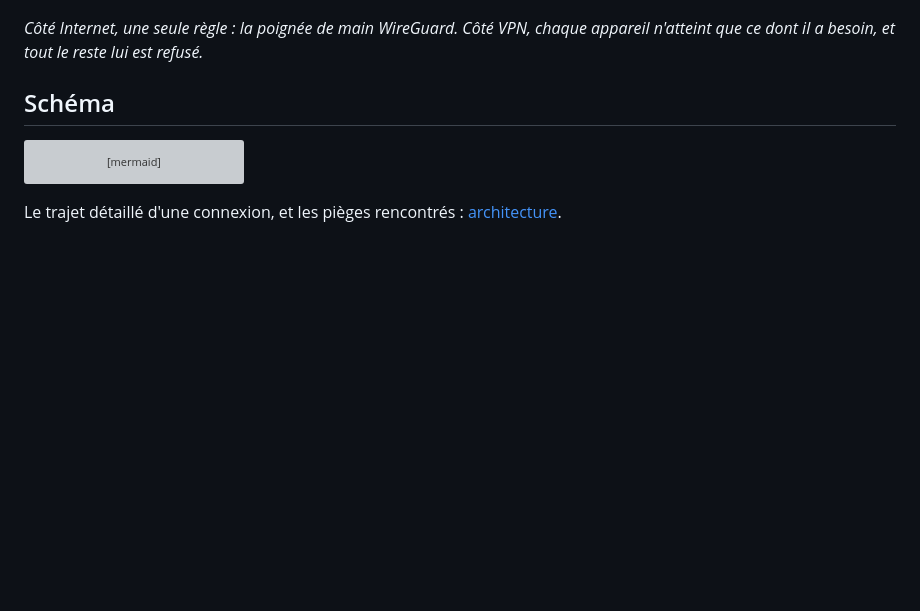
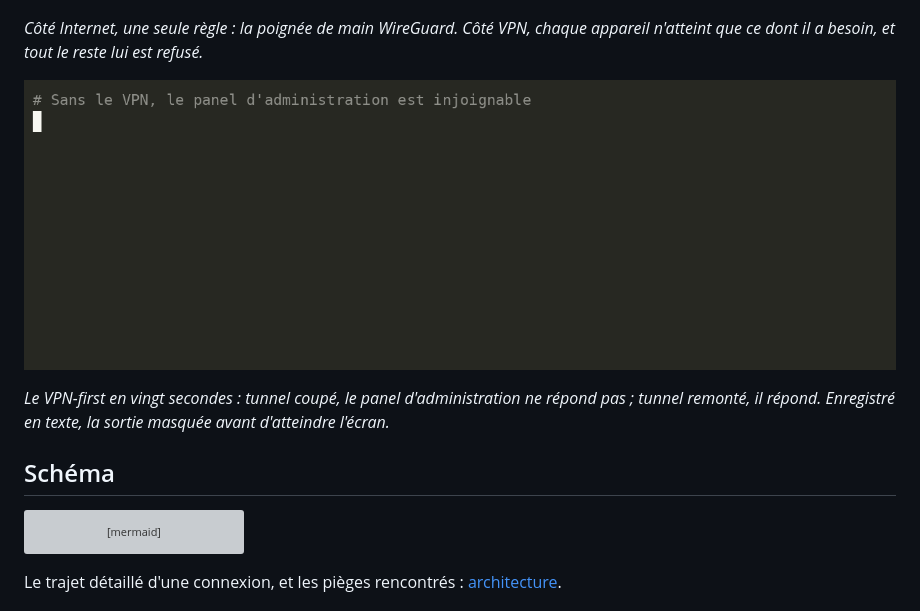
Before and after one commit to sma-ali/Homelab-Demo, a Markdown page: README.md, the part around the change. Drawn GitHub-style; pictures changed too: media/vpn.gif (added); blank space fills up the shorter version; grey boxes are pictures that could not be loaded.

Commit message:
docs: extrait du vpn-first en terminal

```diff
--- a/README.md
+++ b/README.md
@@ -45,6 +45,11 @@ démarrée.*
 
 *Côté Internet, une seule règle : la poignée de main WireGuard. Côté VPN, chaque appareil
 n'atteint que ce dont il a besoin, et tout le reste lui est refusé.*
+
+![Sans le tunnel WireGuard, le panel ne répond pas ; tunnel remonté, il répond](media/vpn.gif)
+
+*Le VPN-first en vingt secondes : tunnel coupé, le panel d'administration ne répond pas ;
+tunnel remonté, il répond. Enregistré en texte, la sortie masquée avant d'atteindre l'écran.*
 
 ## Schéma
 
```
